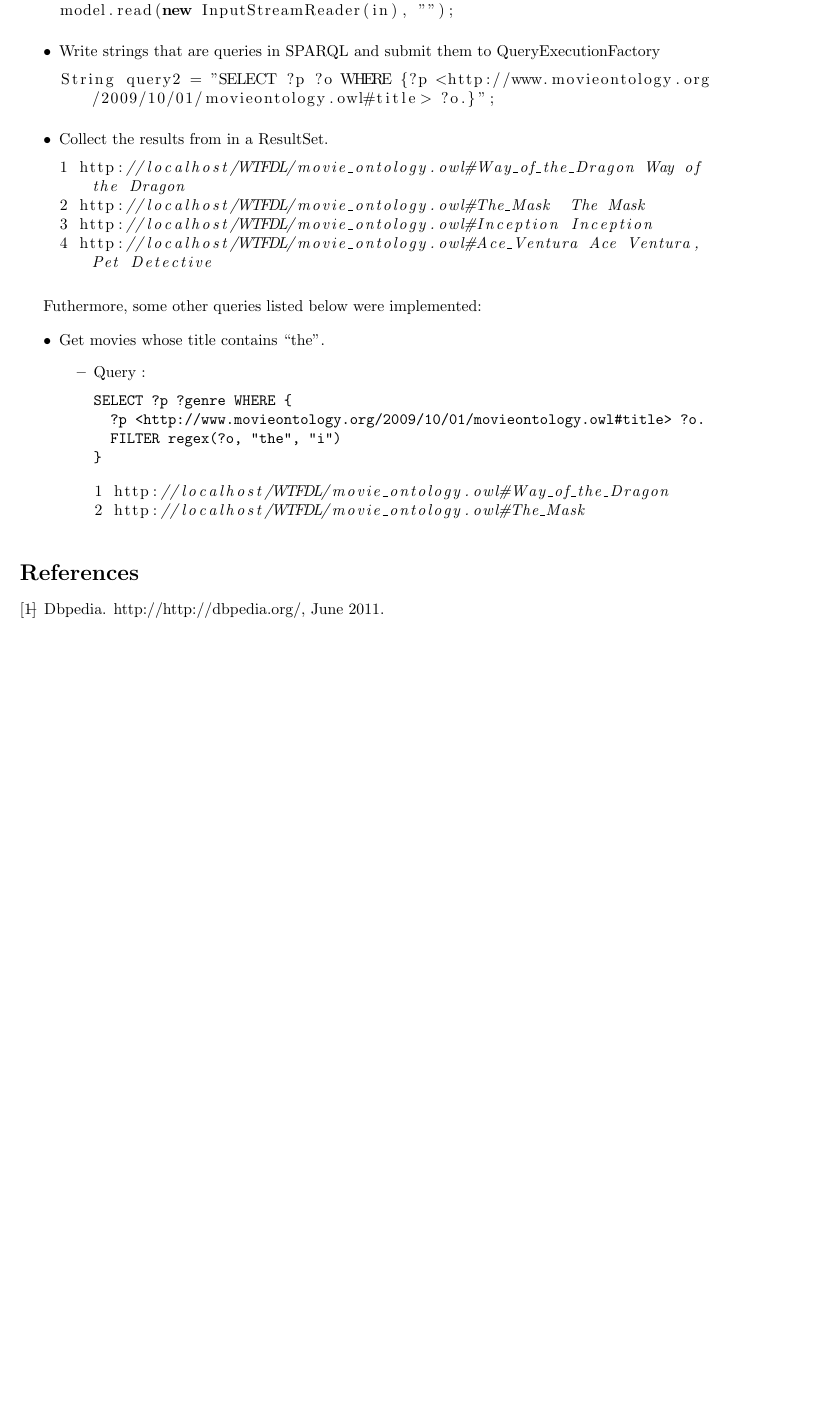
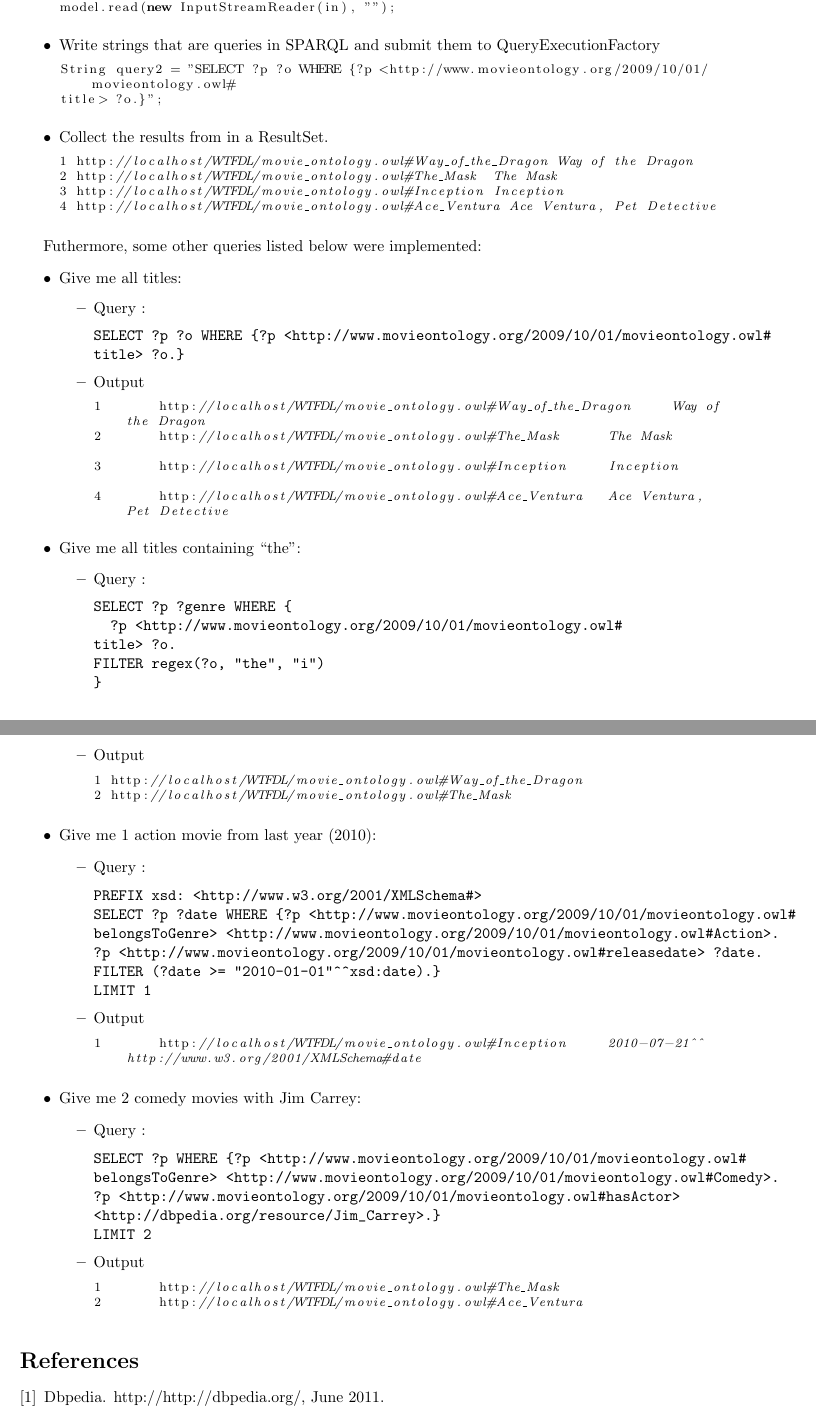
Before and after one commit to kidzik/rfp-movies-ontology, a LaTeX document (docs/deliverable3/owl-sparql.tex, which reads docs/deliverable3/sparqlqueries.tex): part of page 2 of 3 before the commit and two parts of pages 2 and 3 of 3 after it, the two joined at a grey line, cut so that both start at the same text, the shorter picture padded with empty space. Compiled offline with pdfLaTeX.

Commit message:
queries and respective latex finished

```diff
--- a/docs/deliverable3/owl-sparql.tex
+++ b/docs/deliverable3/owl-sparql.tex
@@ -9,7 +9,8 @@
   label=DescriptiveLabel,
   breaklines=true,
   showspaces=false,
-  showstringspaces=false
+  showstringspaces=false,
+  basicstyle=\footnotesize
 }
 
 %opening
--- a/docs/deliverable3/sparqlqueries.tex
+++ b/docs/deliverable3/sparqlqueries.tex
@@ -32,20 +33,72 @@ String query2 = "SELECT ?p ?o WHERE {?p <http://www.movieontology.org/2009/10/01
 Futhermore, some other queries listed below were implemented:
 
 \begin{itemize}
- \item Get movies whose title contains ``the''.
+
+ \item Give me all titles:
+  \begin{itemize}
+    \item Query :
+\begin{verbatim}
+SELECT ?p ?o WHERE {?p <http://www.movieontology.org/2009/10/01/movieontology.owl#
+title> ?o.}
+\end{verbatim}
+    \item Output
+      \begin{lstlisting}
+1	http://localhost/WTFDL/movie_ontology.owl#Way_of_the_Dragon	Way of the Dragon
+2	http://localhost/WTFDL/movie_ontology.owl#The_Mask	The Mask
+3	http://localhost/WTFDL/movie_ontology.owl#Inception	Inception
+4	http://localhost/WTFDL/movie_ontology.owl#Ace_Ventura	Ace Ventura, Pet Detective
+      \end{lstlisting}
+    \end{itemize}
+
+ \item Give me all titles containing ``the'':
   \begin{itemize}
     \item Query :
 \begin{verbatim}
 SELECT ?p ?genre WHERE {
-  ?p <http://www.movieontology.org/2009/10/01/movieontology.owl#title> ?o.
-  FILTER regex(?o, "the", "i")
+  ?p <http://www.movieontology.org/2009/10/01/movieontology.owl#
+title> ?o.
+FILTER regex(?o, "the", "i")
 }
 \end{verbatim}
-    \item
+    \item Output
       \begin{lstlisting}
 1 http://localhost/WTFDL/movie_ontology.owl#Way_of_the_Dragon
 2 http://localhost/WTFDL/movie_ontology.owl#The_Mask
       \end{lstlisting}
     \end{itemize}
 
+ \item Give me 1 action movie from last year (2010):
+  \begin{itemize}
+    \item Query :
+\begin{verbatim}
+PREFIX xsd: <http://www.w3.org/2001/XMLSchema#>
+SELECT ?p ?date WHERE {?p <http://www.movieontology.org/2009/10/01/movieontology.owl#
+belongsToGenre> <http://www.movieontology.org/2009/10/01/movieontology.owl#Action>.
+?p <http://www.movieontology.org/2009/10/01/movieontology.owl#releasedate> ?date.
+FILTER (?date >= "2010-01-01"^^xsd:date).}
+LIMIT 1
+\end{verbatim}
+    \item Output
+      \begin{lstlisting}
+1	http://localhost/WTFDL/movie_ontology.owl#Inception	2010-07-21^^http://www.w3.org/2001/XMLSchema#date
+      \end{lstlisting}
+    \end{itemize}
+
+ \item Give me 2 comedy movies with Jim Carrey:
+  \begin{itemize}
+    \item Query :
+\begin{verbatim}
+SELECT ?p WHERE {?p <http://www.movieontology.org/2009/10/01/movieontology.owl#
+belongsToGenre> <http://www.movieontology.org/2009/10/01/movieontology.owl#Comedy>.
+?p <http://www.movieontology.org/2009/10/01/movieontology.owl#hasActor>
+<http://dbpedia.org/resource/Jim_Carrey>.}
+LIMIT 2
+\end{verbatim}
+    \item Output
+      \begin{lstlisting}
+1	http://localhost/WTFDL/movie_ontology.owl#The_Mask
+2	http://localhost/WTFDL/movie_ontology.owl#Ace_Ventura
+      \end{lstlisting}
+    \end{itemize}
+
 \end{itemize}
```
Also changed, not shown: docs/deliverable3/sparqlqueries.tex (3 more changed lines), 1 other file.
